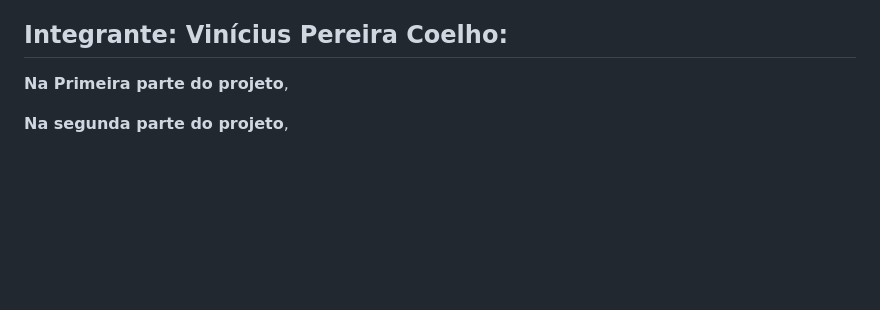
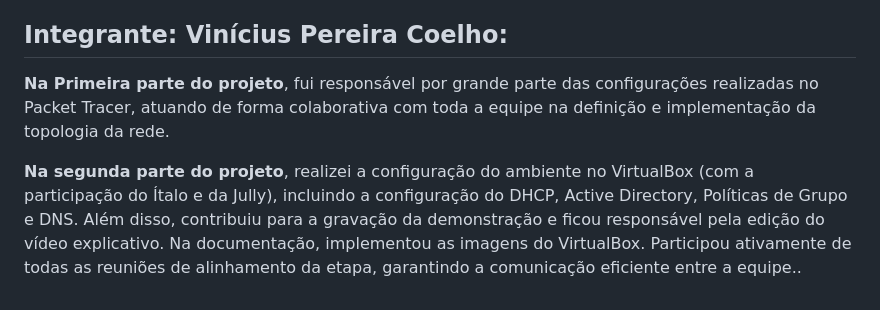
Before and after one commit to VictorHVasquez/pmv-si-2025-1-pe5-t1-g3-coopcred, a Markdown page: docs/Registro de tarefas/Registro de tarefas.md, the part around the change. GitHub-like rendering; blank space fills up the shorter version.

```diff
--- a/docs/Registro de tarefas/Registro de tarefas.md
+++ b/docs/Registro de tarefas/Registro de tarefas.md
@@ -39,6 +39,6 @@ Participou ativamente em todas as reuniões de alinhamento da etapa.
 
 ## Integrante: Vinícius Pereira Coelho:
 
-**Na Primeira parte do projeto**,
+**Na Primeira parte do projeto**, fui responsável por grande parte das configurações realizadas no Packet Tracer, atuando de forma colaborativa com toda a equipe na definição e implementação da topologia da rede.
 
-**Na segunda parte do projeto**,
+**Na segunda parte do projeto**, realizei a configuração do ambiente no VirtualBox (com a participação do Ítalo e da Jully), incluindo a configuração do DHCP, Active Directory, Políticas de Grupo e DNS. Além disso, contribuiu para a gravação da demonstração e ficou responsável pela edição do vídeo explicativo. Na documentação, implementou as imagens do VirtualBox. Participou ativamente de todas as reuniões de alinhamento da etapa, garantindo a comunicação eficiente entre a equipe..
```
